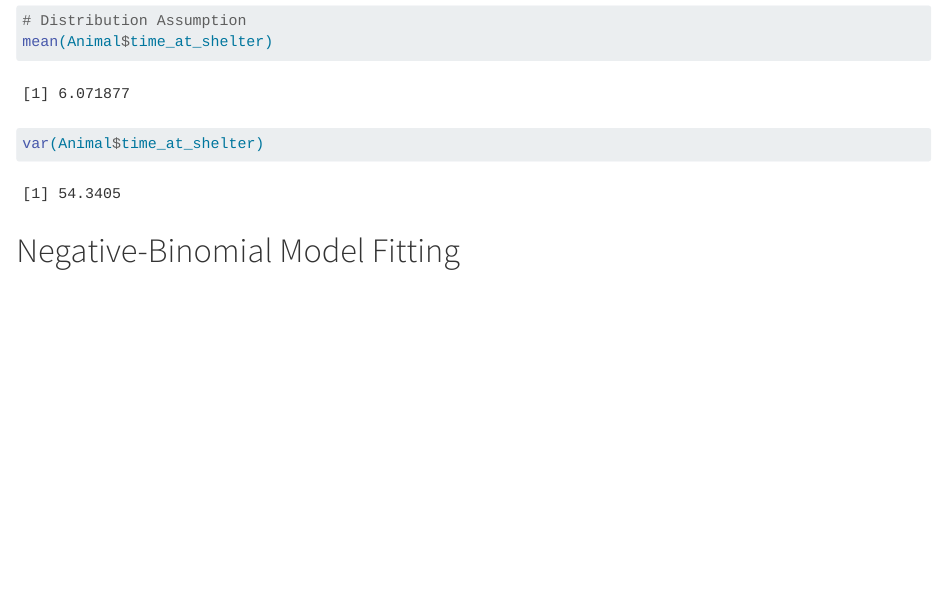
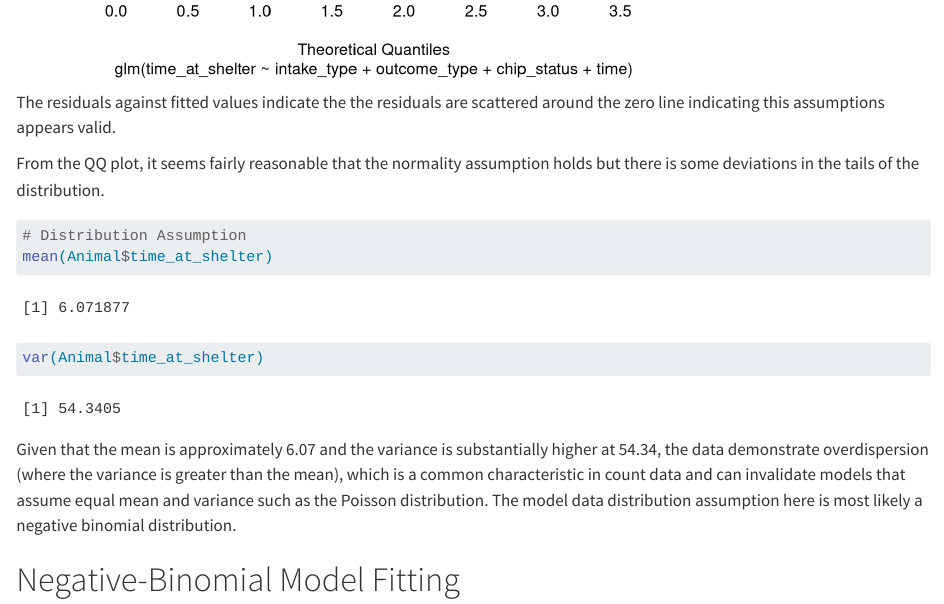
Before and after one commit to annikawhite01/DAS-Group-16, a Quarto document (Group_16_Analysis.qmd): the page in a window 1100 px wide, from 7510 px down before the commit and from 7420 px down after it. Rendered offline with R 4.5, knitr and Pandoc in place of Quarto, with nearby package versions; long lines of code are wrapped.

Commit message:
Checking assumptions of Poisson Model

````diff
--- a/Group_16_Analysis.qmd
+++ b/Group_16_Analysis.qmd
@@ -89,11 +89,17 @@ plot(poisson_model4, which = 1)
 plot(poisson_model4, which = 2)
 ```
 
+The residuals against fitted values indicate the the residuals are scattered around the zero line indicating this assumptions appears valid.
+
+From the QQ plot, it seems fairly reasonable that the normality assumption holds but there is some deviations in the tails of the distribution.
+
 ```{r}
 # Distribution Assumption
 mean(Animal$time_at_shelter)
 var(Animal$time_at_shelter)
 ```
+
+Given that the mean is approximately 6.07 and the variance is substantially higher at 54.34, the data demonstrate overdispersion (where the variance is greater than the mean), which is a common characteristic in count data and can invalidate models that assume equal mean and variance such as the Poisson distribution. The model data distribution assumption here is most likely a negative binomial distribution.
 
 
 # Negative-Binomial Model Fitting
````
